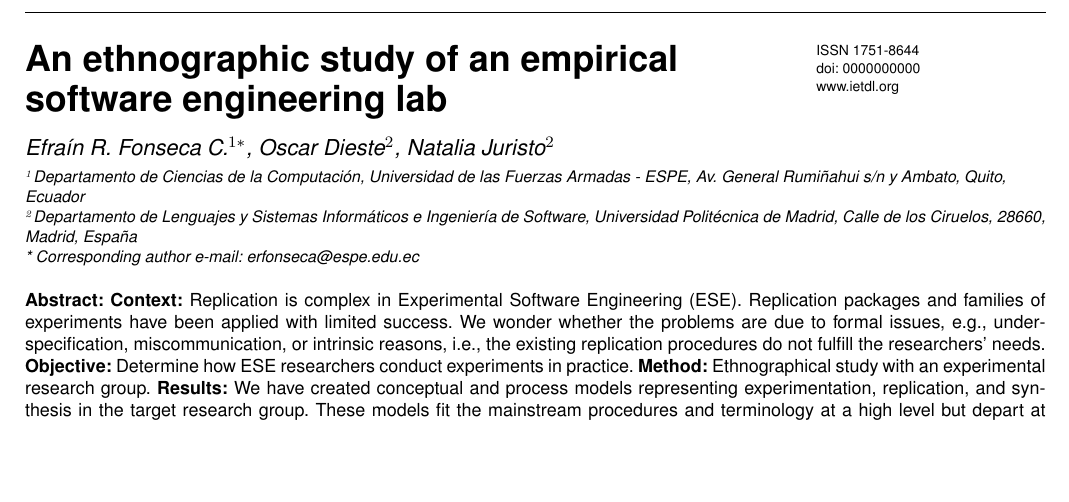
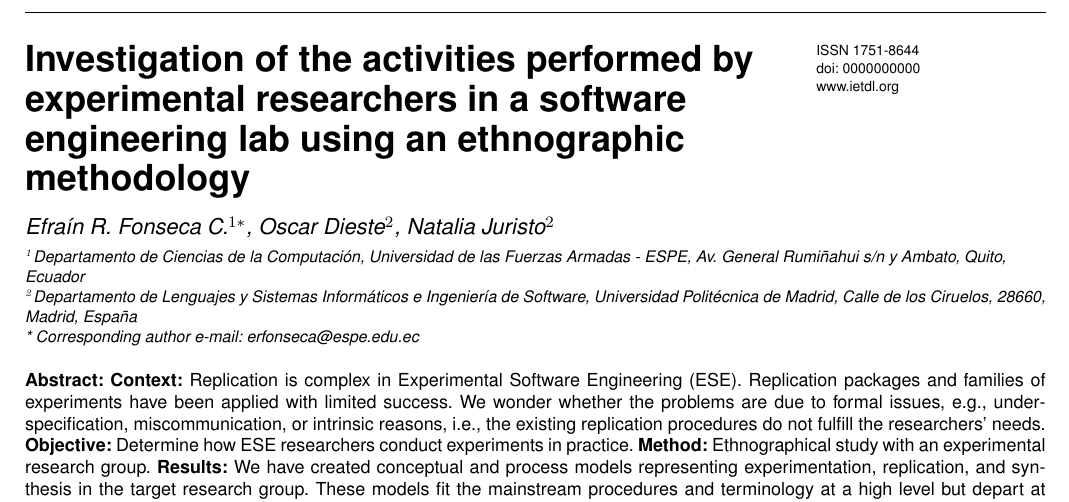
Before and after one commit to rodrifonsi/ESE-Process, a LaTeX document (Article.tex): part of page 1 of 10, cut so that both start at the same text, the shorter picture padded with empty space. Compiled offline with pdfLaTeX.

Commit message:
Last changes
Some minor changes

```diff
--- a/Article.tex
+++ b/Article.tex
@@ -45,7 +45,7 @@
 
 \begin{document}
 
-\title{An ethnographic study of an empirical software engineering lab}
+\title{Investigation of the activities performed by experimental researchers in a software engineering lab using an ethnographic methodology}
 
 \author{\au{Efraín R. Fonseca C.$^{1\corr}$}, \au{Oscar Dieste$^{2}$}, \au{Natalia Juristo$^{2}$}}
 
```
Also changed, not shown: 1 other file.
